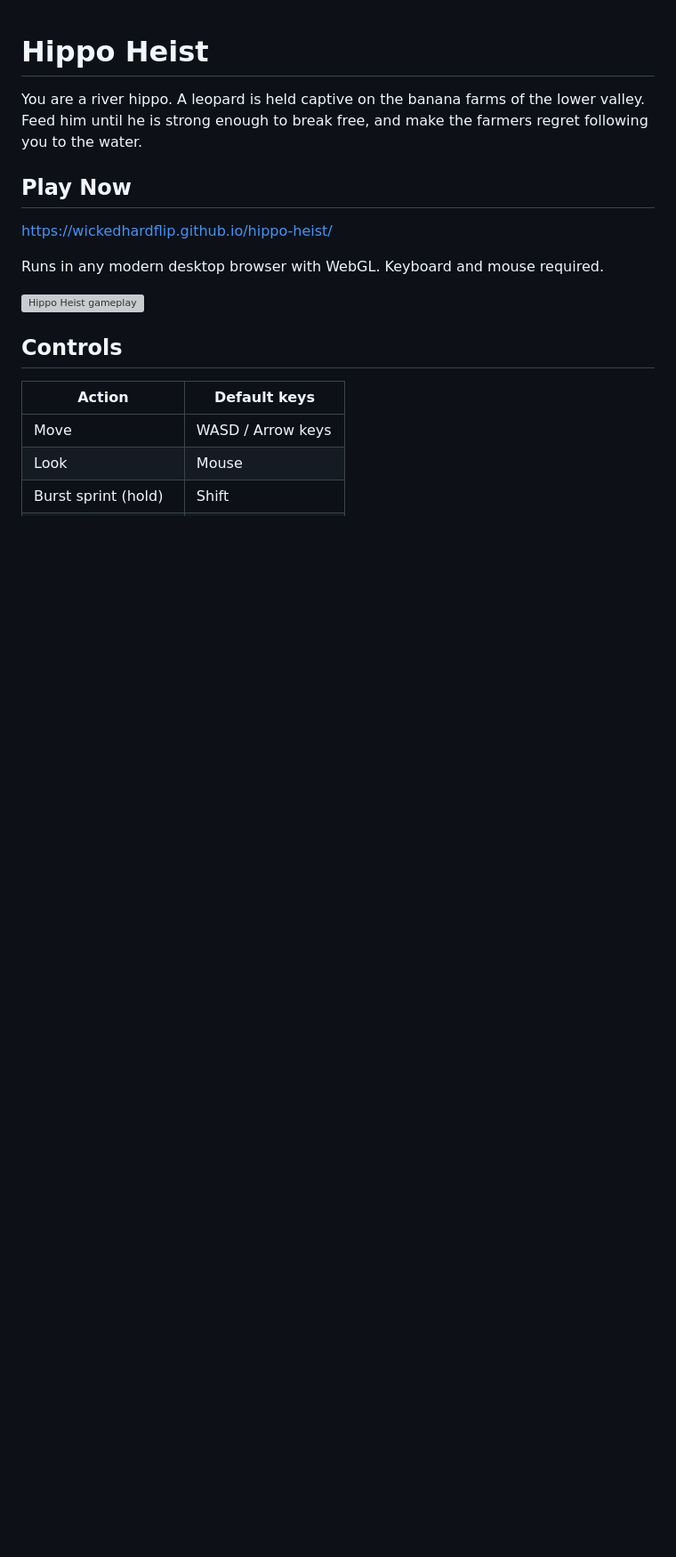
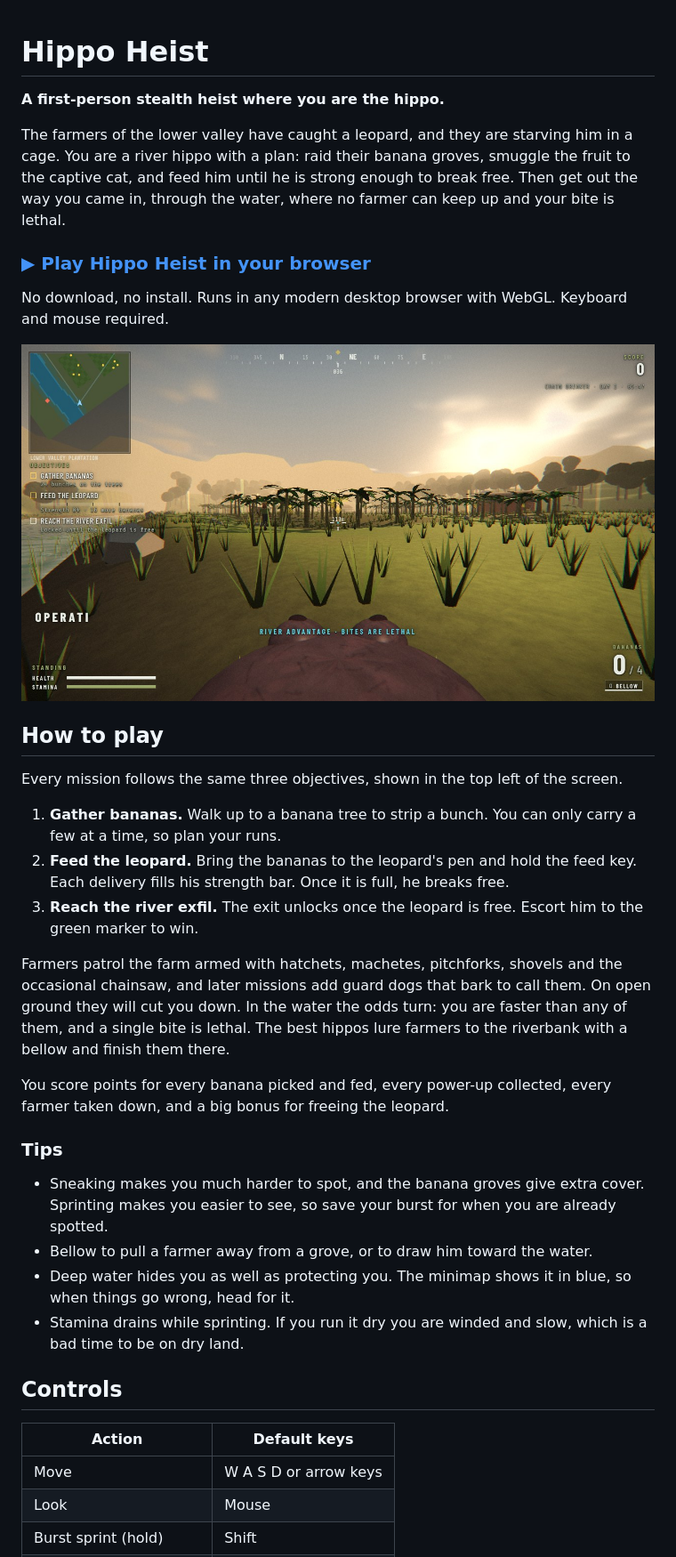
Before and after one commit to wickedhardflip/hippo-heist, a Markdown page: README.md, the part around the change printed below. Shown: that part at 89% size. GitHub-like rendering; pictures changed too: docs/screenshots/mission1-chain-breaker.jpg (added); blank space fills up the shorter version; grey boxes are pictures that could not be loaded.

```diff
--- a/README.md
+++ b/README.md
@@ -1,19 +1,38 @@
 # Hippo Heist
 
-You are a river hippo. A leopard is held captive on the banana farms of the lower valley. Feed him until he is strong enough to break free, and make the farmers regret following you to the water.
+**A first-person stealth heist where you are the hippo.**
 
-## Play Now
+The farmers of the lower valley have caught a leopard, and they are starving him in a cage. You are a river hippo with a plan: raid their banana groves, smuggle the fruit to the captive cat, and feed him until he is strong enough to break free. Then get out the way you came in, through the water, where no farmer can keep up and your bite is lethal.
 
-https://wickedhardflip.github.io/hippo-heist/
+### [▶ Play Hippo Heist in your browser](https://wickedhardflip.github.io/hippo-heist/)
 
-Runs in any modern desktop browser with WebGL. Keyboard and mouse required.
+No download, no install. Runs in any modern desktop browser with WebGL. Keyboard and mouse required.
 
-<img width="640" alt="Hippo Heist gameplay" src="docs/screenshot.png" />
+<img width="100%" alt="Mission 1, Chain Breaker: the hippo looks out over the Lower Valley Plantation banana groves at sunrise" src="docs/screenshots/mission1-chain-breaker.jpg" />
+
+## How to play
+
+Every mission follows the same three objectives, shown in the top left of the screen.
+
+1. **Gather bananas.** Walk up to a banana tree to strip a bunch. You can only carry a few at a time, so plan your runs.
+2. **Feed the leopard.** Bring the bananas to the leopard's pen and hold the feed key. Each delivery fills his strength bar. Once it is full, he breaks free.
+3. **Reach the river exfil.** The exit unlocks once the leopard is free. Escort him to the green marker to win.
+
+Farmers patrol the farm armed with hatchets, machetes, pitchforks, shovels and the occasional chainsaw, and later missions add guard dogs that bark to call them. On open ground they will cut you down. In the water the odds turn: you are faster than any of them, and a single bite is lethal. The best hippos lure farmers to the riverbank with a bellow and finish them there.
+
+You score points for every banana picked and fed, every power-up collected, every farmer taken down, and a big bonus for freeing the leopard.
+
+### Tips
+
+- Sneaking makes you much harder to spot, and the banana groves give extra cover. Sprinting makes you easier to see, so save your burst for when you are already spotted.
+- Bellow to pull a farmer away from a grove, or to draw him toward the water.
+- Deep water hides you as well as protecting you. The minimap shows it in blue, so when things go wrong, head for it.
+- Stamina drains while sprinting. If you run it dry you are winded and slow, which is a bad time to be on dry land.
 
 ## Controls
 
 | Action | Default keys |
 |--------|--------------|
-| Move | WASD / Arrow keys |
+| Move | W A S D or arrow keys |
 | Look | Mouse |
 | Burst sprint (hold) | Shift |
```
Also changed, not shown: other parts of README.md (+63 -18 lines), docs/screenshots/briefing.jpg (added), docs/screenshots/main-menu.jpg (added), docs/screenshots/mission2-hard-cargo.jpg (added), docs/screenshots/mission3-black-rain.jpg (added), 11 other files.
